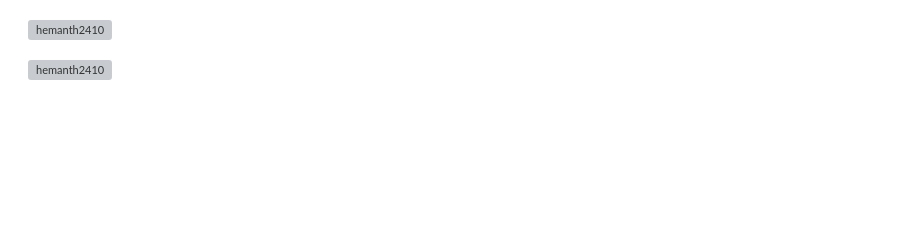
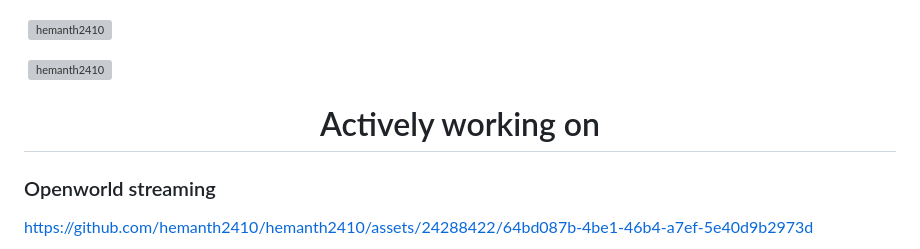
Before and after one commit to hemanth2410/hemanth2410, a Markdown page: README.md, the part around the change. Rendered like a GitHub page; blank space fills up the shorter version; grey boxes are pictures that could not be loaded.

Commit message:
Update README.md
Added a video player support

```diff
--- a/README.md
+++ b/README.md
@@ -22,6 +22,14 @@ Overall, I am a driven and curious individual who is passionate about technology
 <p>&nbsp;<img align="center" width="500" src="https://github-readme-stats.vercel.app/api?username=hemanth2410&show_icons=true&locale=en" alt="hemanth2410" /></p>
 <p>&nbsp;<img align="center" width="500" src="https://github-readme-streak-stats.herokuapp.com/?user=hemanth2410" alt="hemanth2410" /></p>
 <p>&nbsp;<img align="center" width="500" src="https://github-readme-stats.vercel.app/api/top-langs/?username=hemanth2410&layout=compact" alt="hemanth2410" /></p>
+
+<h1 align="center">Actively working on</h1>
+<h3 align="left">Openworld streaming</h3>
+
+
+https://github.com/hemanth2410/hemanth2410/assets/24288422/64bd087b-4be1-46b4-a7ef-5e40d9b2973d
+
+
 <!--
 **hemanth2410/hemanth2410** is a ✨ _special_ ✨ repository because its `README.md` (this file) appears on your GitHub profile.
 
```
